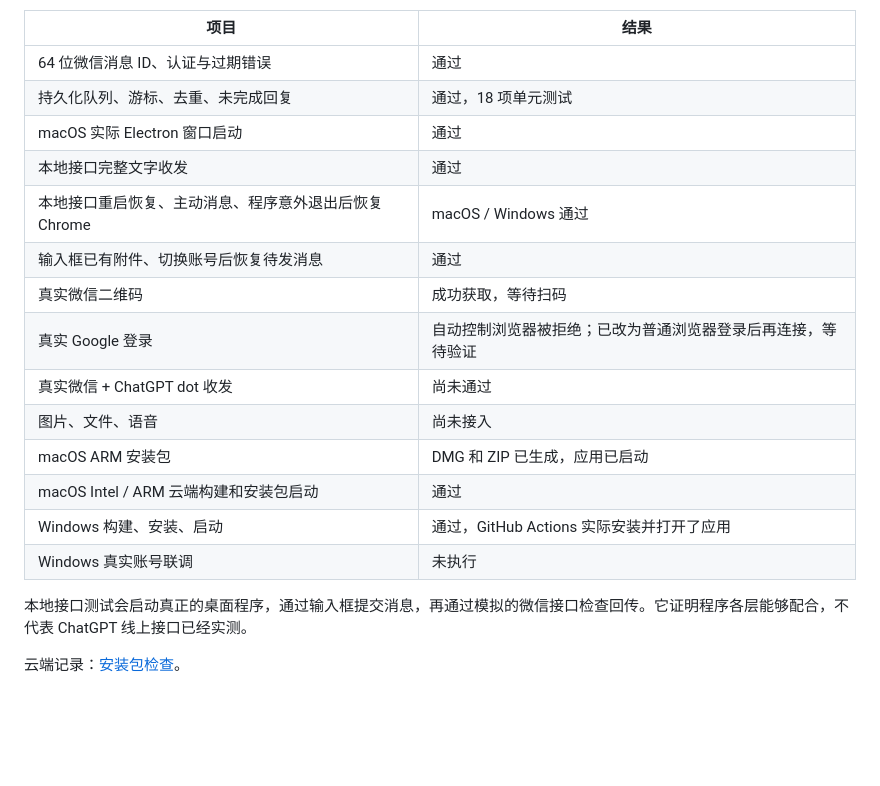
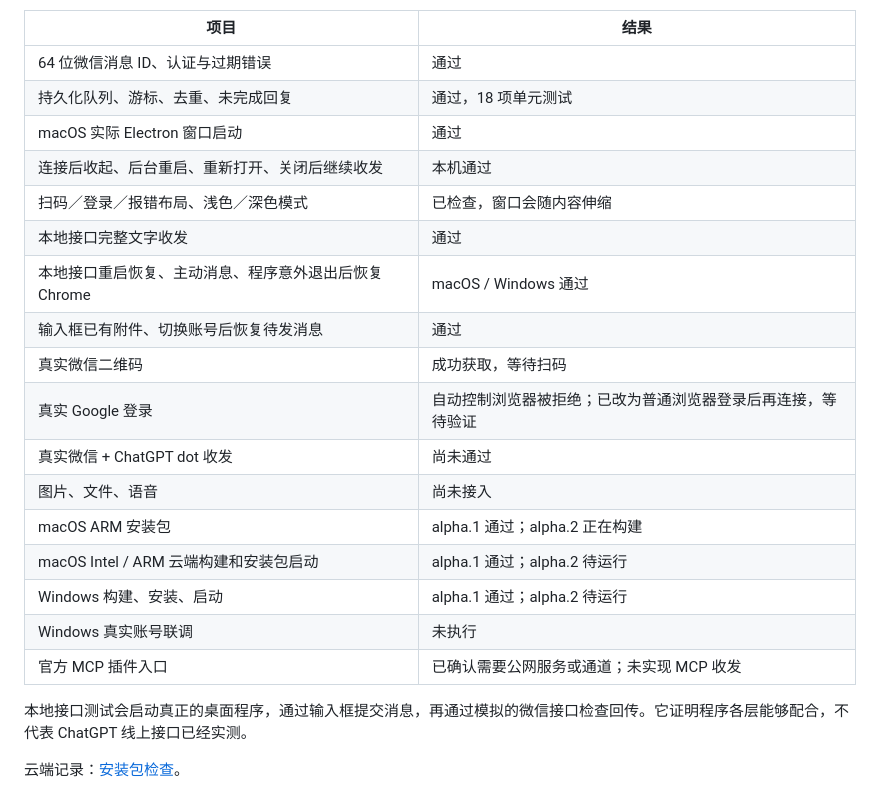
Before and after one commit to Yugo616/wechat-dot, a Markdown page: docs/testing.md, the part around the change printed below. Rendered like a GitHub page; blank space fills up the shorter version.

```diff
--- a/docs/testing.md
+++ b/docs/testing.md
@@ -7,6 +7,8 @@
 | 64 位微信消息 ID、认证与过期错误 | 通过 |
 | 持久化队列、游标、去重、未完成回复 | 通过，18 项单元测试 |
 | macOS 实际 Electron 窗口启动 | 通过 |
+| 连接后收起、后台重启、重新打开、关闭后继续收发 | 本机通过 |
+| 扫码／登录／报错布局、浅色／深色模式 | 已检查，窗口会随内容伸缩 |
 | 本地接口完整文字收发 | 通过 |
 | 本地接口重启恢复、主动消息、程序意外退出后恢复 Chrome | macOS / Windows 通过 |
 | 输入框已有附件、切换账号后恢复待发消息 | 通过 |
@@ -14,10 +16,11 @@
 | 真实 Google 登录 | 自动控制浏览器被拒绝；已改为普通浏览器登录后再连接，等待验证 |
 | 真实微信 + ChatGPT dot 收发 | 尚未通过 |
 | 图片、文件、语音 | 尚未接入 |
-| macOS ARM 安装包 | DMG 和 ZIP 已生成，应用已启动 |
-| macOS Intel / ARM 云端构建和安装包启动 | 通过 |
-| Windows 构建、安装、启动 | 通过，GitHub Actions 实际安装并打开了应用 |
+| macOS ARM 安装包 | alpha.1 通过；alpha.2 正在构建 |
+| macOS Intel / ARM 云端构建和安装包启动 | alpha.1 通过；alpha.2 待运行 |
+| Windows 构建、安装、启动 | alpha.1 通过；alpha.2 待运行 |
 | Windows 真实账号联调 | 未执行 |
+| 官方 MCP 插件入口 | 已确认需要公网服务或通道；未实现 MCP 收发 |
 
 本地接口测试会启动真正的桌面程序，通过输入框提交消息，再通过模拟的微信接口检查回传。它证明程序各层能够配合，不代表 ChatGPT 线上接口已经实测。
 
```
Also changed, not shown: other parts of docs/testing.md (+1 -1 lines), README.md (+2 -2 lines), docs/development.md (+13 -1 lines), assets/screenshot.png, 14 other files.
